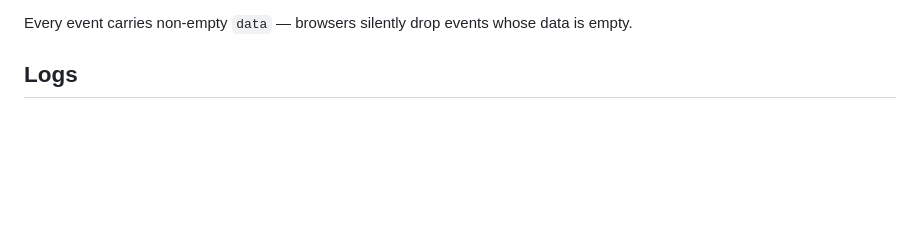
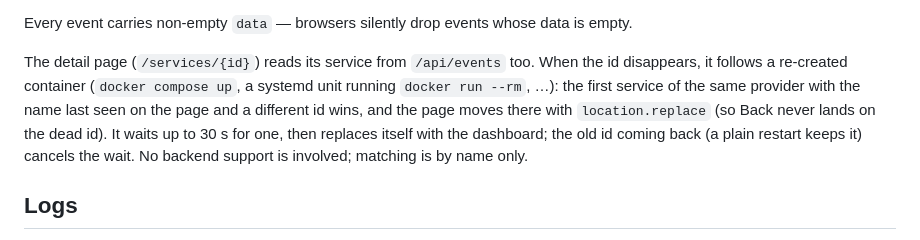
Before and after one commit to VillegasMich/Cuthulu, a Markdown page: docs/ARCHITECTURE.md, the part around the change. GitHub-like rendering; blank space fills up the shorter version.

Commit message:
docs: document the detail page following re-created containers
Co-Authored-By: Claude Opus 5.5 <noreply@anthropic.com>

```diff
--- a/docs/ARCHITECTURE.md
+++ b/docs/ARCHITECTURE.md
@@ -242,6 +242,15 @@ JavaScript's `text.slice(start, end)`. `fg`/`bg` are 16-color palette indices
 
 Every event carries non-empty `data` — browsers silently drop events whose
 data is empty.
+
+The detail page (`/services/{id}`) reads its service from `/api/events` too.
+When the id disappears, it follows a re-created container (`docker compose
+up`, a systemd unit running `docker run --rm`, …): the first service of the
+same provider with the name last seen on the page and a different id wins,
+and the page moves there with `location.replace` (so Back never lands on the
+dead id). It waits up to 30 s for one, then replaces itself with the
+dashboard; the old id coming back (a plain restart keeps it) cancels the
+wait. No backend support is involved; matching is by name only.
 
 ## Logs
 
```
Also changed, not shown: docs/DESIGN.md (+4 -0 lines), docs/ROADMAP.md (+1 -0 lines).
